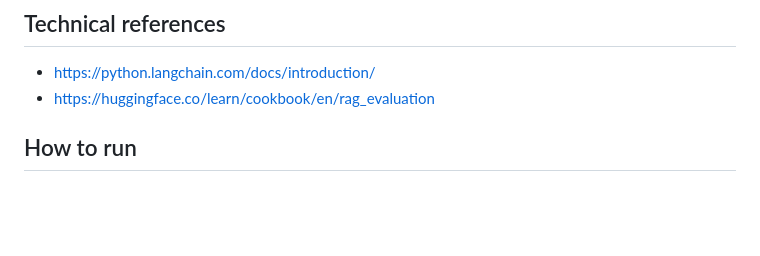
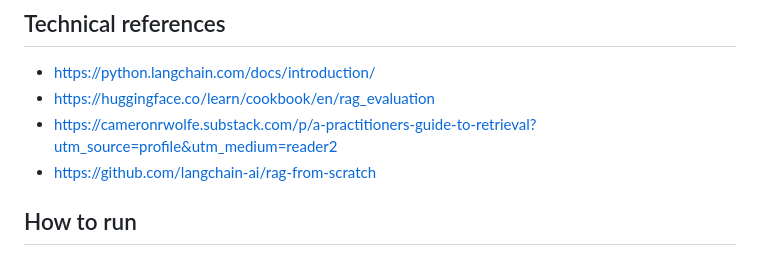
Before and after one commit to A3I-DataScience/NutriBot, a Markdown page: README.md, the part around the change. GitHub-like rendering; blank space fills up the shorter version.

```diff
--- a/README.md
+++ b/README.md
@@ -68,6 +68,8 @@ Power of the message and ability to convince the jury.
 
 * https://python.langchain.com/docs/introduction/
 * https://huggingface.co/learn/cookbook/en/rag_evaluation
+* https://cameronrwolfe.substack.com/p/a-practitioners-guide-to-retrieval?utm_source=profile&utm_medium=reader2
+* https://github.com/langchain-ai/rag-from-scratch
 
 ## How to run
 
```
